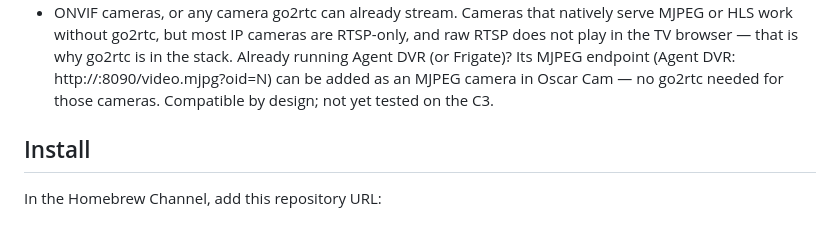
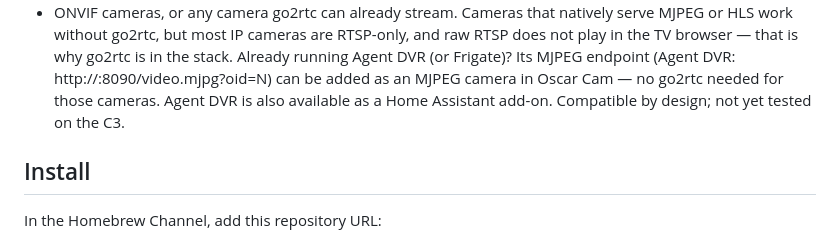
Before and after one commit to larrysweb/oscar-cam, a Markdown page: README.md, the part around the change. Drawn GitHub-style.

Commit message:
Docs: note Agent DVR available as Home Assistant add-on

```diff
--- a/README.md
+++ b/README.md
@@ -20,7 +20,8 @@ no telemetry. Camera credentials stay on the TV.
   go2rtc is in the stack. Already running Agent DVR (or Frigate)? Its
   MJPEG endpoint (Agent DVR: http://<server>:8090/video.mjpg?oid=N) can be
   added as an MJPEG camera in Oscar Cam — no go2rtc needed for those
-  cameras. Compatible by design; not yet tested on the C3.
+  cameras. Agent DVR is also available as a Home Assistant add-on.
+  Compatible by design; not yet tested on the C3.
 
 ## Install
 
```
